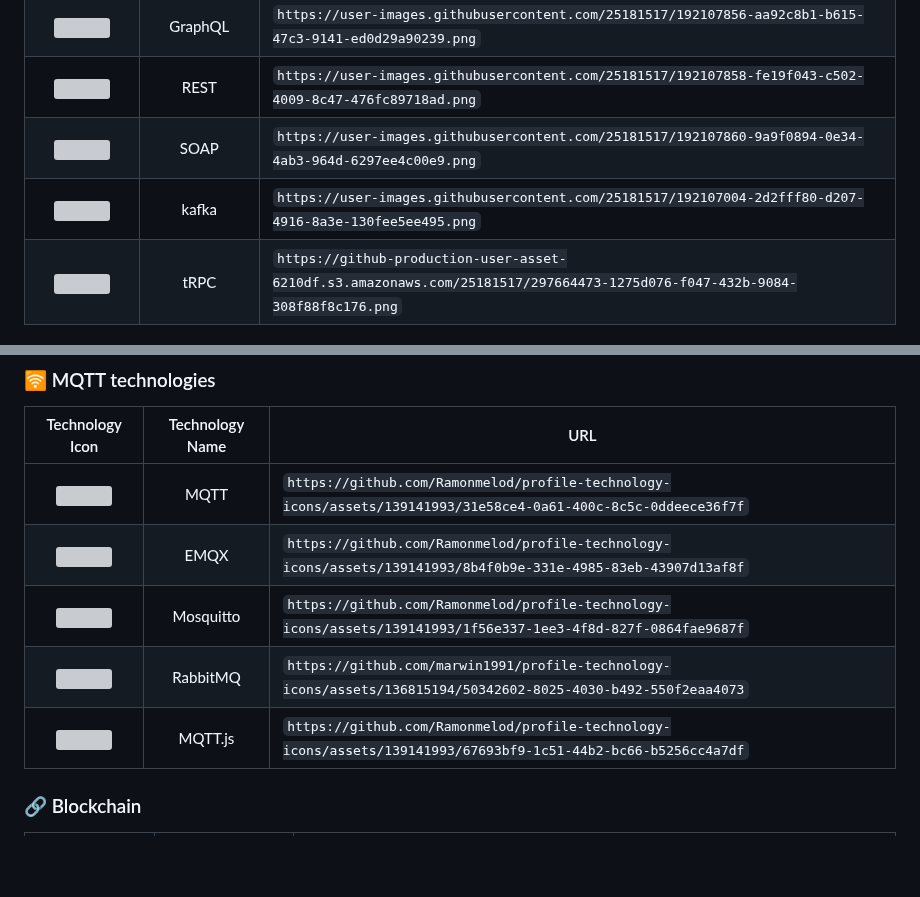
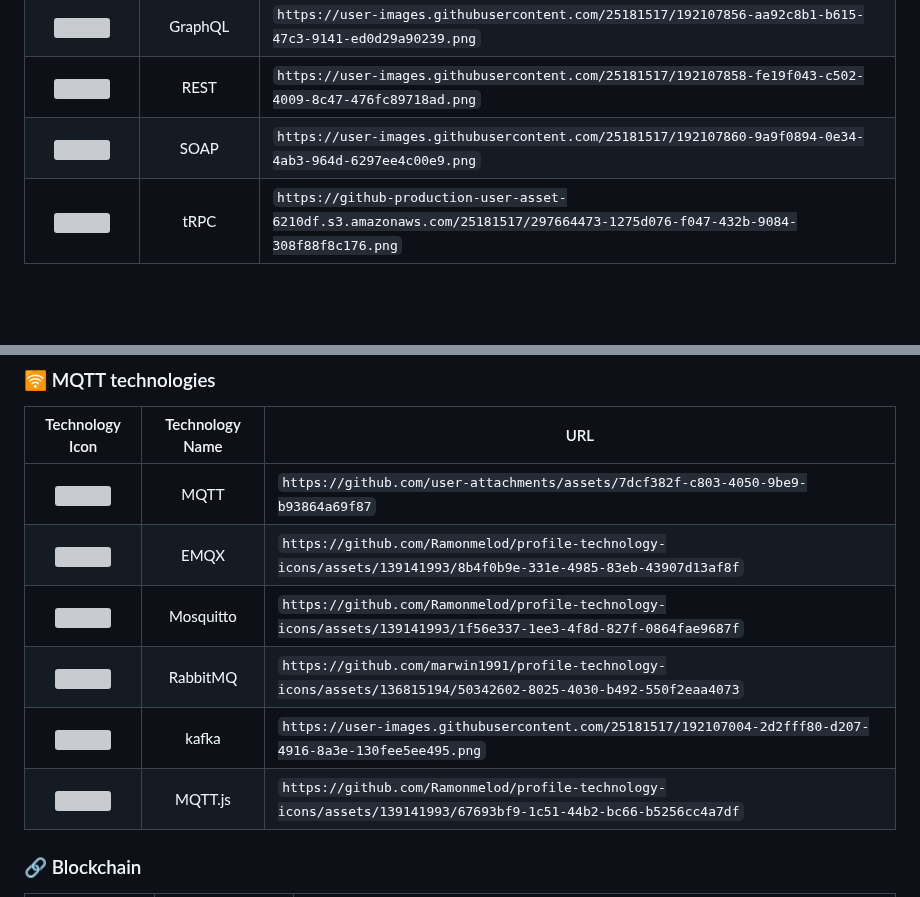
Before and after one commit to marwin1991/profile-technology-icons, a Markdown page: README.md, 2 parts joined by grey strips. GitHub-like rendering; blank space fills up the shorter version; grey boxes are pictures that could not be loaded.

Commit message:
fix mqtt logo

```diff
--- a/README.md
+++ b/README.md
@@ -73,7 +73,6 @@ _All product names, logos, and brandsare property of their respective owners. Al
 | <img height="50" src="https://user-images.githubusercontent.com/25181517/192107856-aa92c8b1-b615-47c3-9141-ed0d29a90239.png"> |     GraphQL     | `https://user-images.githubusercontent.com/25181517/192107856-aa92c8b1-b615-47c3-9141-ed0d29a90239.png` |
 | <img height="50" src="https://user-images.githubusercontent.com/25181517/192107858-fe19f043-c502-4009-8c47-476fc89718ad.png"> |      REST       | `https://user-images.githubusercontent.com/25181517/192107858-fe19f043-c502-4009-8c47-476fc89718ad.png` |
 | <img height="50" src="https://user-images.githubusercontent.com/25181517/192107860-9a9f0894-0e34-4ab3-964d-6297ee4c00e9.png"> |      SOAP       | `https://user-images.githubusercontent.com/25181517/192107860-9a9f0894-0e34-4ab3-964d-6297ee4c00e9.png` |
-| <img height="50" src="https://user-images.githubusercontent.com/25181517/192107004-2d2fff80-d207-4916-8a3e-130fee5ee495.png"> |      kafka      | `https://user-images.githubusercontent.com/25181517/192107004-2d2fff80-d207-4916-8a3e-130fee5ee495.png` |
 | <img height="50" src="https://github.com/marwin1991/profile-technology-icons/assets/25181517/1275d076-f047-432b-9084-308f88f8c176"> |      tRPC      | `https://github-production-user-asset-6210df.s3.amazonaws.com/25181517/297664473-1275d076-f047-432b-9084-308f88f8c176.png` |
 
 
@@ -427,11 +426,13 @@ _All product names, logos, and brandsare property of their respective owners. Al
 
 |                                                        Technology Icon                                                        | Technology Name | URL                                                                                                     |
 | :---------------------------------------------------------------------------------------------------------------------------: | :-------------: | ------------------------------------------------------------------------------------------------------- |
-| <img height="50" src="https://github.com/Ramonmelod/profile-technology-icons/assets/139141993/31e58ce4-0a61-400c-8c5c-0ddeece36f7f"> |     MQTT     | `https://github.com/Ramonmelod/profile-technology-icons/assets/139141993/31e58ce4-0a61-400c-8c5c-0ddeece36f7f` |
+| <img height="50" src="https://github.com/user-attachments/assets/7dcf382f-c803-4050-9be9-b93864a69f87"> |     MQTT     | `https://github.com/user-attachments/assets/7dcf382f-c803-4050-9be9-b93864a69f87` |
 | <img height="50" src="https://github.com/Ramonmelod/profile-technology-icons/assets/139141993/8b4f0b9e-331e-4985-83eb-43907d13af8f"> |       EMQX       | `https://github.com/Ramonmelod/profile-technology-icons/assets/139141993/8b4f0b9e-331e-4985-83eb-43907d13af8f` |
 | <img height="50" src="https://github.com/Ramonmelod/profile-technology-icons/assets/139141993/1f56e337-1ee3-4f8d-827f-0864fae9687f"> |      Mosquitto      | `https://github.com/Ramonmelod/profile-technology-icons/assets/139141993/1f56e337-1ee3-4f8d-827f-0864fae9687f` |
 | <img height="50" src="https://github.com/marwin1991/profile-technology-icons/assets/136815194/50342602-8025-4030-b492-550f2eaa4073"> |      RabbitMQ       | `https://github.com/marwin1991/profile-technology-icons/assets/136815194/50342602-8025-4030-b492-550f2eaa4073` |
+| <img height="50" src="https://user-images.githubusercontent.com/25181517/192107004-2d2fff80-d207-4916-8a3e-130fee5ee495.png"> |      kafka      | `https://user-images.githubusercontent.com/25181517/192107004-2d2fff80-d207-4916-8a3e-130fee5ee495.png` |
 | <img height="50" src="https://github.com/Ramonmelod/profile-technology-icons/assets/139141993/67693bf9-1c51-44b2-bc66-b5256cc4a7df"> |     MQTT.js     | `https://github.com/Ramonmelod/profile-technology-icons/assets/139141993/67693bf9-1c51-44b2-bc66-b5256cc4a7df` |
+
 
 ### 🔗 Blockchain
 
```
